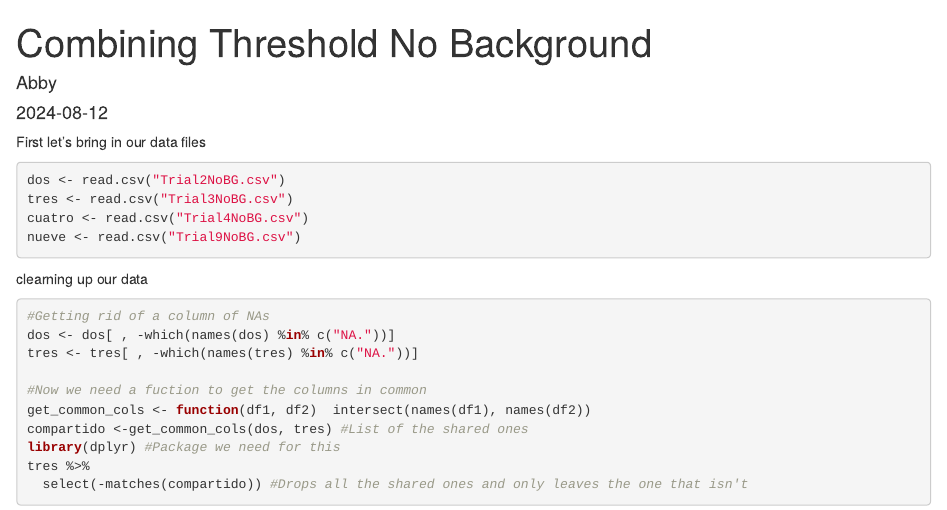
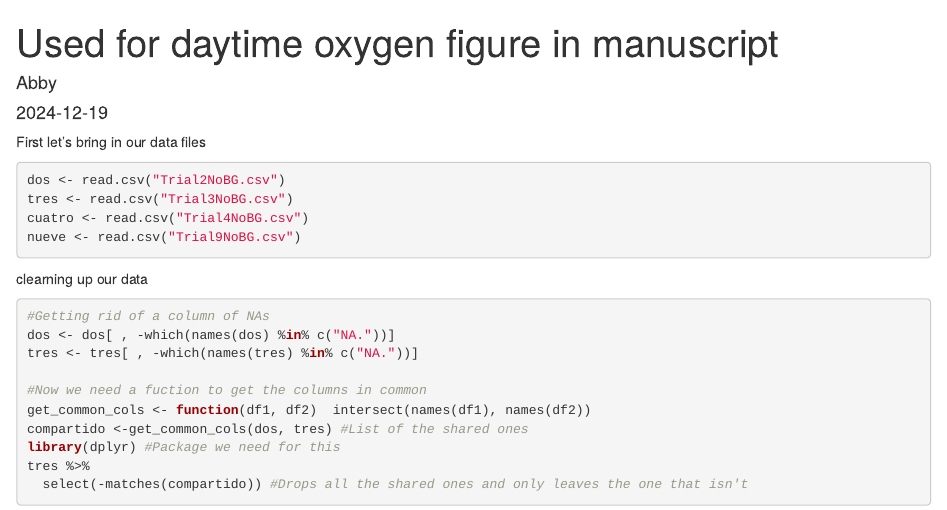
Before and after one commit to CROH-Lab/Physiological-Thresholds, an R Markdown document (Respirometry/Threshold/No Background Threshold Respirometry/DaylightOxygenDayTreatmentNewLabels.Rmd): the page in a window 1100 px wide, from its top. Rendered offline with R 4.5, knitr and Pandoc, with nearby package versions; code that draws random numbers runs with fixed seeds of ours; common packages that the code uses without loading them are loaded.

Commit message:
Update DaylightOxygenDayTreatmentNewLabels.Rmd
The most recent update and this is what was used for the daytime threshold oxygen production figure in the manuscript as of 19-Dec-2024.

```diff
--- a/Respirometry/Threshold/No Background Threshold Respirometry/DaylightOxygenDayTreatmentNewLabels.Rmd
+++ b/Respirometry/Threshold/No Background Threshold Respirometry/DaylightOxygenDayTreatmentNewLabels.Rmd
@@ -1,7 +1,7 @@
 ---
-title: "Combining Threshold No Background"
+title: "Used for daytime oxygen figure in manuscript"
 author: "Abby"
-date: "2024-08-12"
+date: "2024-12-19"
 output: html_document
 ---
 
```
